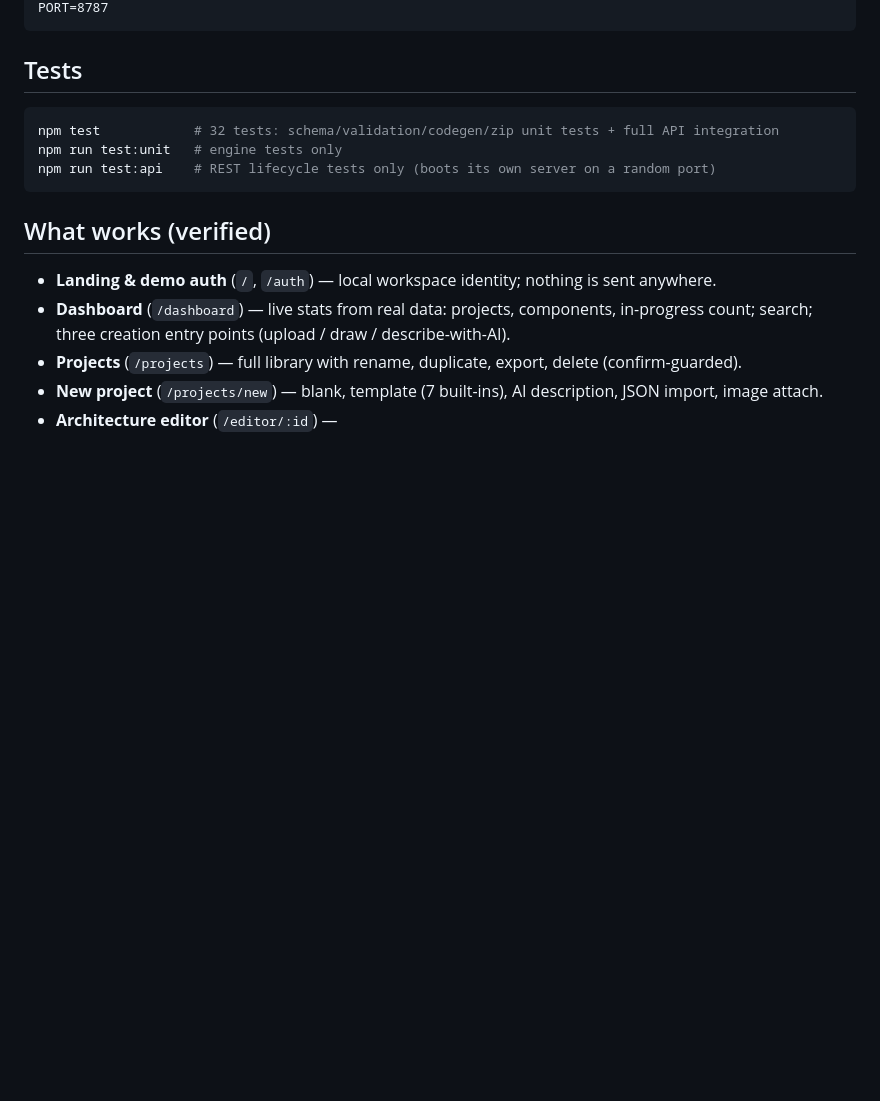
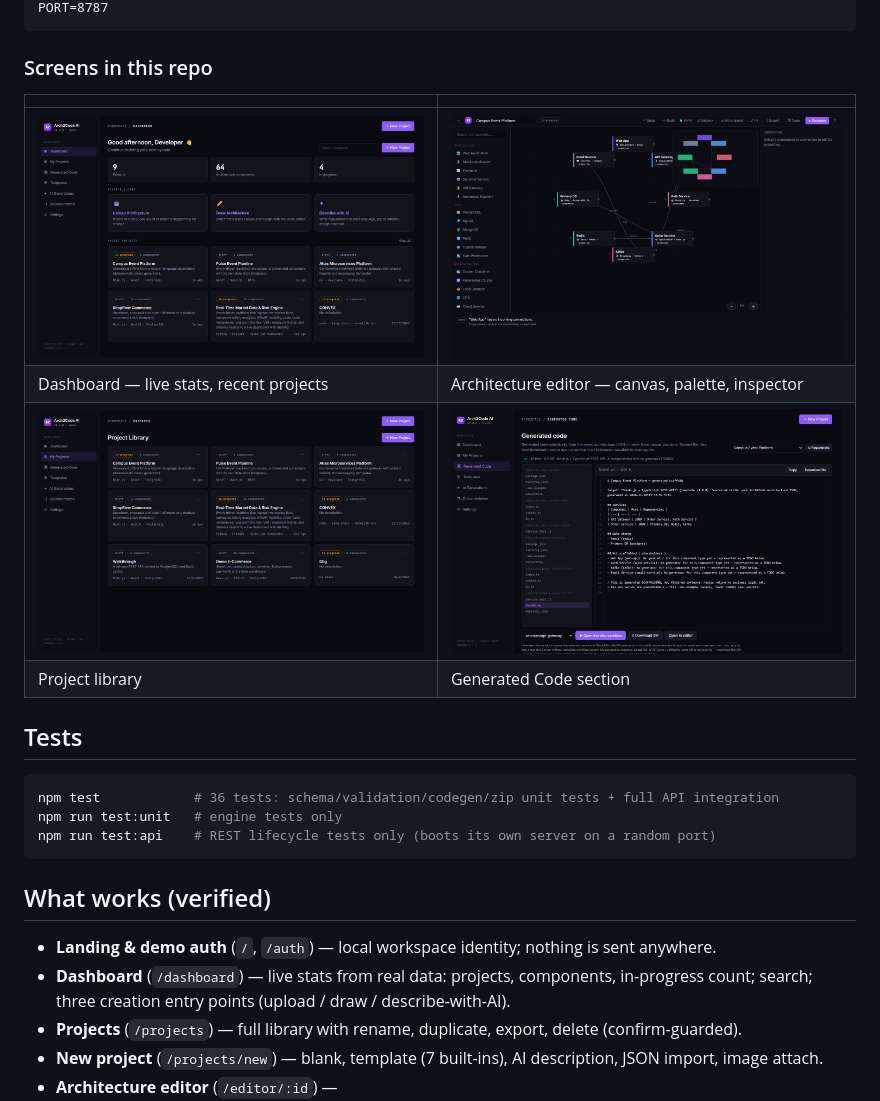
Before and after one commit to Prathmesh-stack/Arch2Code, a Markdown page: README.md, the part around one of its changes. GitHub-like rendering; pictures changed too: docs/screenshots/02-dashboard.png (added), docs/screenshots/03-projects.png (added), docs/screenshots/04-editor.png (added); blank space fills up the shorter version.

````diff
--- a/README.md
+++ b/README.md
@@ -26,10 +34,19 @@ GROQ_MODEL=openai/gpt-oss-120b
 PORT=8787
 ```
+
+### Screens in this repo
+
+| | |
+|---|---|
+| ![Dashboard](docs/screenshots/02-dashboard.png) | ![Editor](docs/screenshots/04-editor.png) |
+| Dashboard — live stats, recent projects | Architecture editor — canvas, palette, inspector |
+| ![Projects](docs/screenshots/03-projects.png) | ![Generated code](docs/screenshots/05-generated-code.png) |
+| Project library | Generated Code section |
 
 ## Tests
 
 ```bash
-npm test            # 32 tests: schema/validation/codegen/zip unit tests + full API integration
+npm test            # 36 tests: schema/validation/codegen/zip unit tests + full API integration
 npm run test:unit   # engine tests only
 npm run test:api    # REST lifecycle tests only (boots its own server on a random port)
 ```
````
Also changed, not shown: other parts of README.md (+21 -6 lines), docs/presentation-notes.md (added, +243 -0 lines), docs/screenshots/01-landing.png (added), docs/screenshots/06-docs.png (added), 10 other files.
